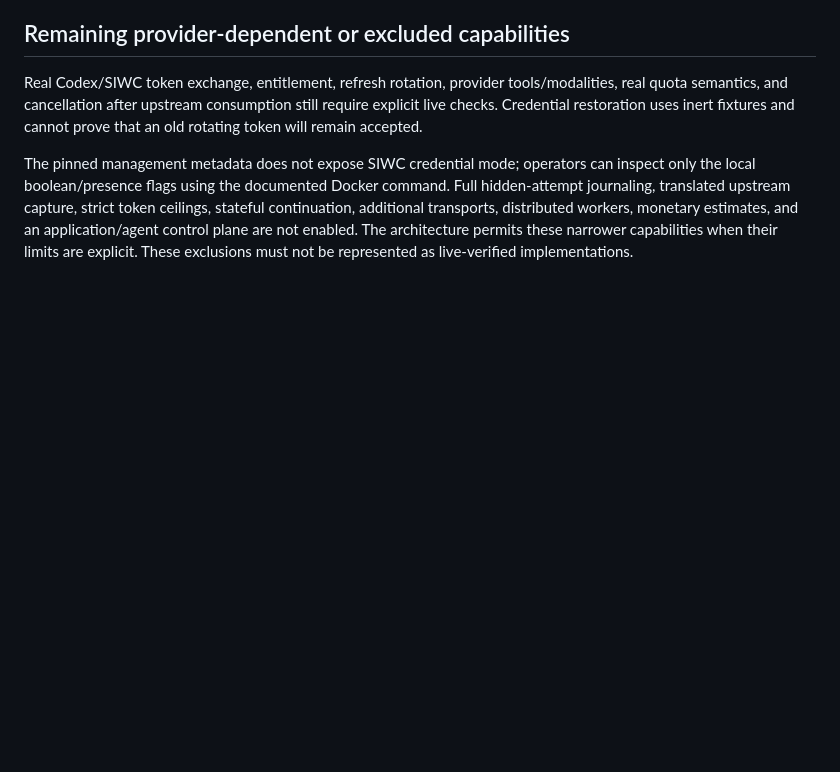
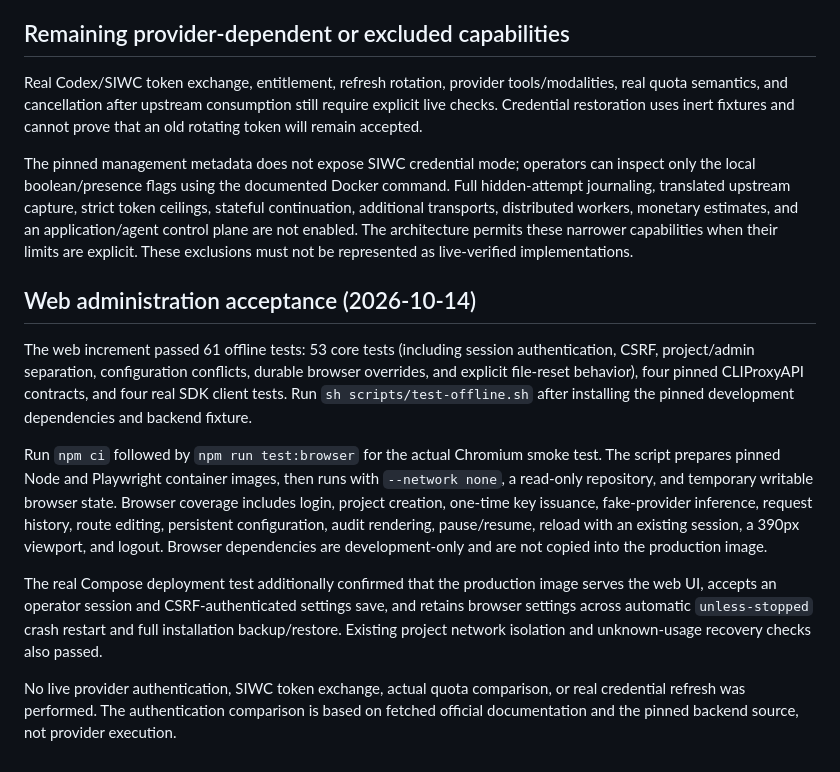
Before and after one commit to slop-lab/router4u, a Markdown page: docs/validation.md, the part around the change. Drawn GitHub-style; blank space fills up the shorter version.

Commit message:
docs: explain retained SIWC support and record web acceptance

```diff
--- a/docs/validation.md
+++ b/docs/validation.md
@@ -107,3 +107,13 @@ The median increment was approximately 3.30 ms on this host. Capture work averag
 Real Codex/SIWC token exchange, entitlement, refresh rotation, provider tools/modalities, real quota semantics, and cancellation after upstream consumption still require explicit live checks. Credential restoration uses inert fixtures and cannot prove that an old rotating token will remain accepted.
 
 The pinned management metadata does not expose SIWC credential mode; operators can inspect only the local boolean/presence flags using the documented Docker command. Full hidden-attempt journaling, translated upstream capture, strict token ceilings, stateful continuation, additional transports, distributed workers, monetary estimates, and an application/agent control plane are not enabled. The architecture permits these narrower capabilities when their limits are explicit. These exclusions must not be represented as live-verified implementations.
+
+## Web administration acceptance (2026-10-14)
+
+The web increment passed 61 offline tests: 53 core tests (including session authentication, CSRF, project/admin separation, configuration conflicts, durable browser overrides, and explicit file-reset behavior), four pinned CLIProxyAPI contracts, and four real SDK client tests. Run `sh scripts/test-offline.sh` after installing the pinned development dependencies and backend fixture.
+
+Run `npm ci` followed by `npm run test:browser` for the actual Chromium smoke test. The script prepares pinned Node and Playwright container images, then runs with `--network none`, a read-only repository, and temporary writable browser state. Browser coverage includes login, project creation, one-time key issuance, fake-provider inference, request history, route editing, persistent configuration, audit rendering, pause/resume, reload with an existing session, a 390px viewport, and logout. Browser dependencies are development-only and are not copied into the production image.
+
+The real Compose deployment test additionally confirmed that the production image serves the web UI, accepts an operator session and CSRF-authenticated settings save, and retains browser settings across automatic `unless-stopped` crash restart and full installation backup/restore. Existing project network isolation and unknown-usage recovery checks also passed.
+
+No live provider authentication, SIWC token exchange, actual quota comparison, or real credential refresh was performed. The authentication comparison is based on fetched official documentation and the pinned backend source, not provider execution.
```
Also changed, not shown: docs/authentication-comparison.md (added, +34 -0 lines), docs/authentication.md (+4 -0 lines).
